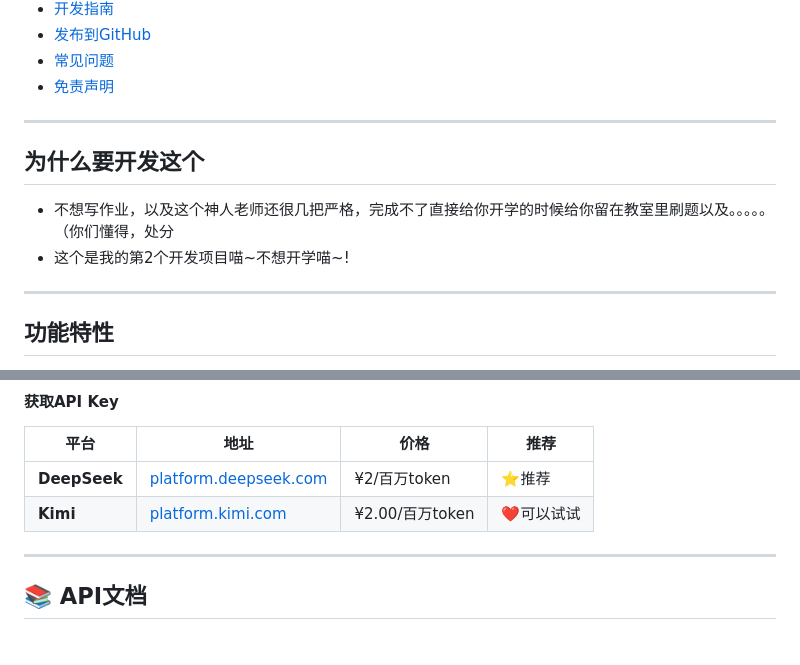
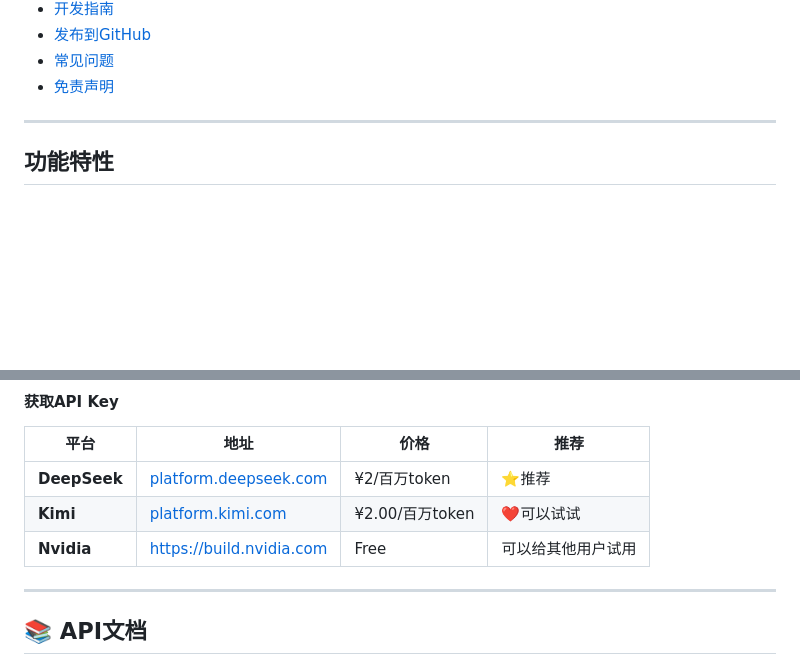
Before and after one commit to sunZshanY/umu-learning-platform, a Markdown page: README.md, 2 parts joined by grey strips. Rendered like a GitHub page; blank space fills up the shorter version.

Commit message:
更新: Nvidia

```diff
--- a/README.md
+++ b/README.md
@@ -30,13 +30,6 @@
 - [发布到GitHub](#-发布到github)
 - [常见问题](#-常见问题)
 - [免责声明](#-免责声明)
-
----
-
-## 为什么要开发这个
-
-- 不想写作业，以及这个神人老师还很几把严格，完成不了直接给你开学的时候给你留在教室里刷题以及。。。。。（你们懂得，处分
-- 这个是我的第2个开发项目喵~不想开学喵~!
 
 ---
 
@@ -169,6 +162,7 @@ cd backend && python server.py
 |------|------|------|------|
 | **DeepSeek** | [platform.deepseek.com](https://platform.deepseek.com) | ¥2/百万token | ⭐推荐
 | **Kimi**    |  [platform.kimi.com](https://platform.kimi.com/)     | ¥2.00/百万token | ❤️可以试试
+| **Nvidia**  | [https://build.nvidia.com](https://build.nvidia.com) | Free         |  可以给其他用户试用
 ---
 
 ## 📚 API文档
```
